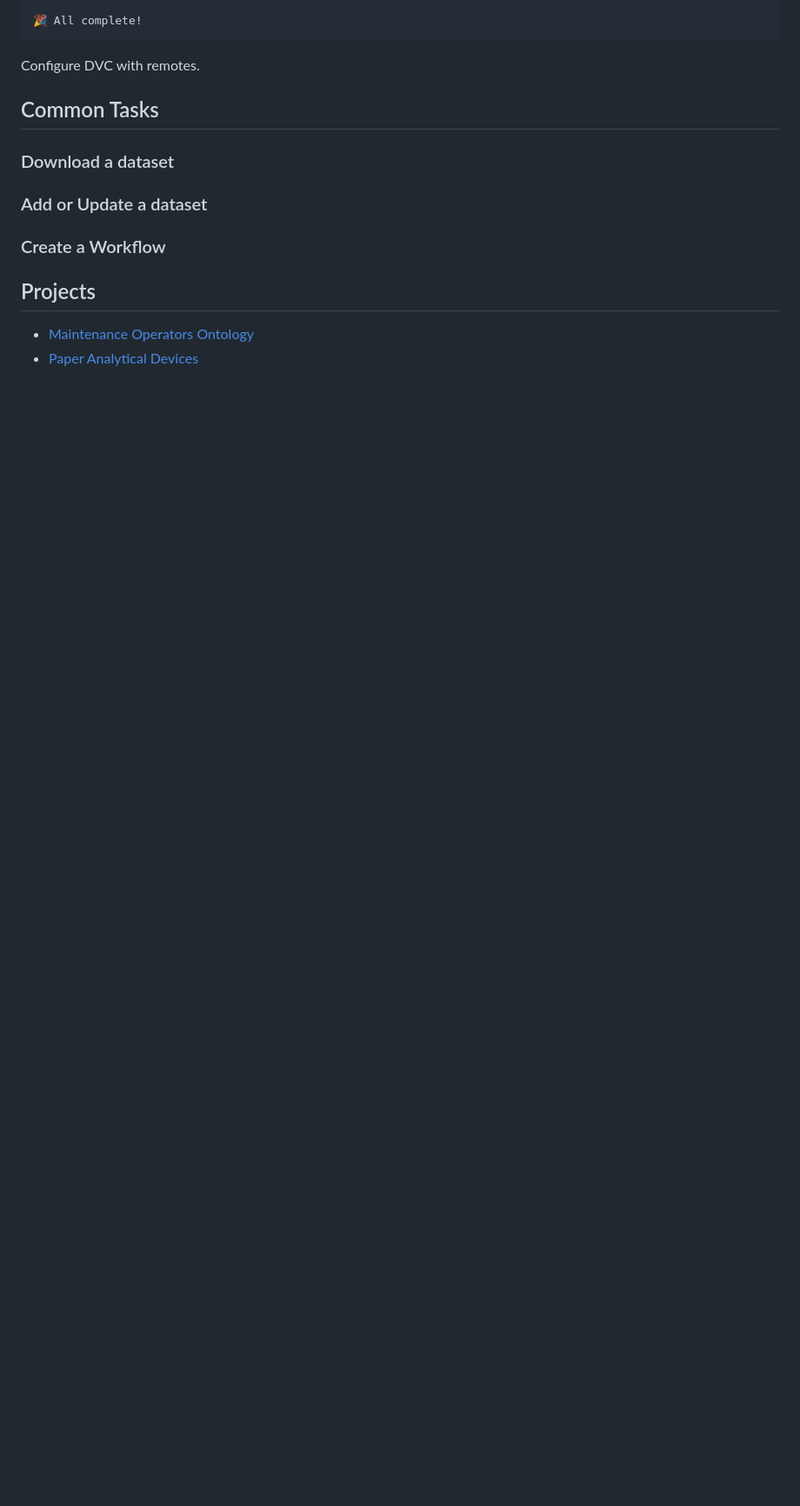
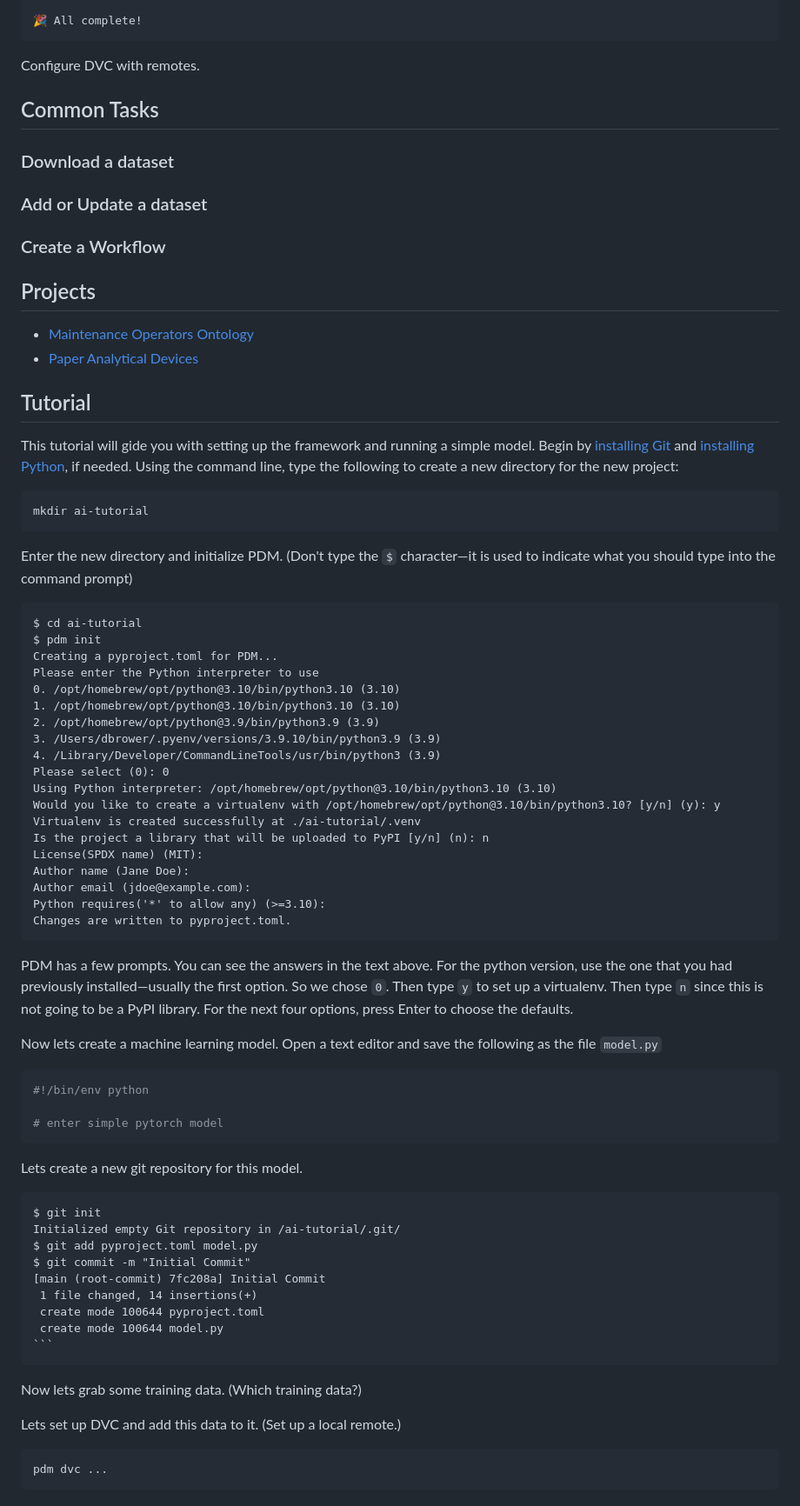
Before and after one commit to nd-crane/nd-crane.github.io, a Markdown page: framework.md, the part around the change printed below. Shown: that part at 87% size. Drawn GitHub-style; blank space fills up the shorter version.

````diff
--- a/framework.md
+++ b/framework.md
@@ -129,3 +169,72 @@ Configure DVC with remotes.
 ## Projects
 * [Maintenance Operators Ontology](https://nd-crane.github.io/moo)
 * [Paper Analytical Devices](https://nd-crane.github.io/paper-analytical-devices)
+
+
+
+## Tutorial
+
+
+This tutorial will gide you with setting up the framework and running a simple model.
+Begin by [installing Git](#) and [installing Python](#), if needed.
+Using the command line, type the following to create a new directory for the new project:
+
+    mkdir ai-tutorial
+
+Enter the new directory and initialize PDM. (Don't type the `$` character—it is used to indicate what you should type into the command prompt)
+
+    $ cd ai-tutorial
+    $ pdm init
+    Creating a pyproject.toml for PDM...
+    Please enter the Python interpreter to use
+    0. /opt/homebrew/opt/python@3.10/bin/python3.10 (3.10)
+    1. /opt/homebrew/opt/python@3.10/bin/python3.10 (3.10)
+    2. /opt/homebrew/opt/python@3.9/bin/python3.9 (3.9)
+    3. /Users/dbrower/.pyenv/versions/3.9.10/bin/python3.9 (3.9)
+    4. /Library/Developer/CommandLineTools/usr/bin/python3 (3.9)
+    Please select (0): 0
+    Using Python interpreter: /opt/homebrew/opt/python@3.10/bin/python3.10 (3.10)
+    Would you like to create a virtualenv with /opt/homebrew/opt/python@3.10/bin/python3.10? [y/n] (y): y
+    Virtualenv is created successfully at ./ai-tutorial/.venv
+    Is the project a library that will be uploaded to PyPI [y/n] (n): n
+    License(SPDX name) (MIT):
+    Author name (Jane Doe):
+    Author email (jdoe@example.com):
+    Python requires('*' to allow any) (>=3.10):
+    Changes are written to pyproject.toml.
+
+PDM has a few prompts.
+You can see the answers in the text above.
+For the python version, use the one that you had previously installed—usually the first option. So we chose `0`.
+Then type `y` to set up a virtualenv.
+Then type `n` since this is not going to be a PyPI library.
+For the next four options, press Enter to choose the defaults.
+
+Now lets create a machine learning model.
+Open a text editor and save the following as the file `model.py`
+
+```python
+#!/bin/env python
+
+# enter simple pytorch model
+```
+
+Lets create a new git repository for this model.
+
+    $ git init
+    Initialized empty Git repository in /ai-tutorial/.git/
+    $ git add pyproject.toml model.py
+    $ git commit -m "Initial Commit"
+    [main (root-commit) 7fc208a] Initial Commit
+     1 file changed, 14 insertions(+)
+     create mode 100644 pyproject.toml
+     create mode 100644 model.py
+    ```
+
+Now lets grab some training data.
+(Which training data?)
+
+Lets set up DVC and add this data to it.
+(Set up a local remote.)
+
+    pdm dvc ...
````
Also changed, not shown: other parts of framework.md (+47 -7 lines), static/graphic_concept-5.png (added).
